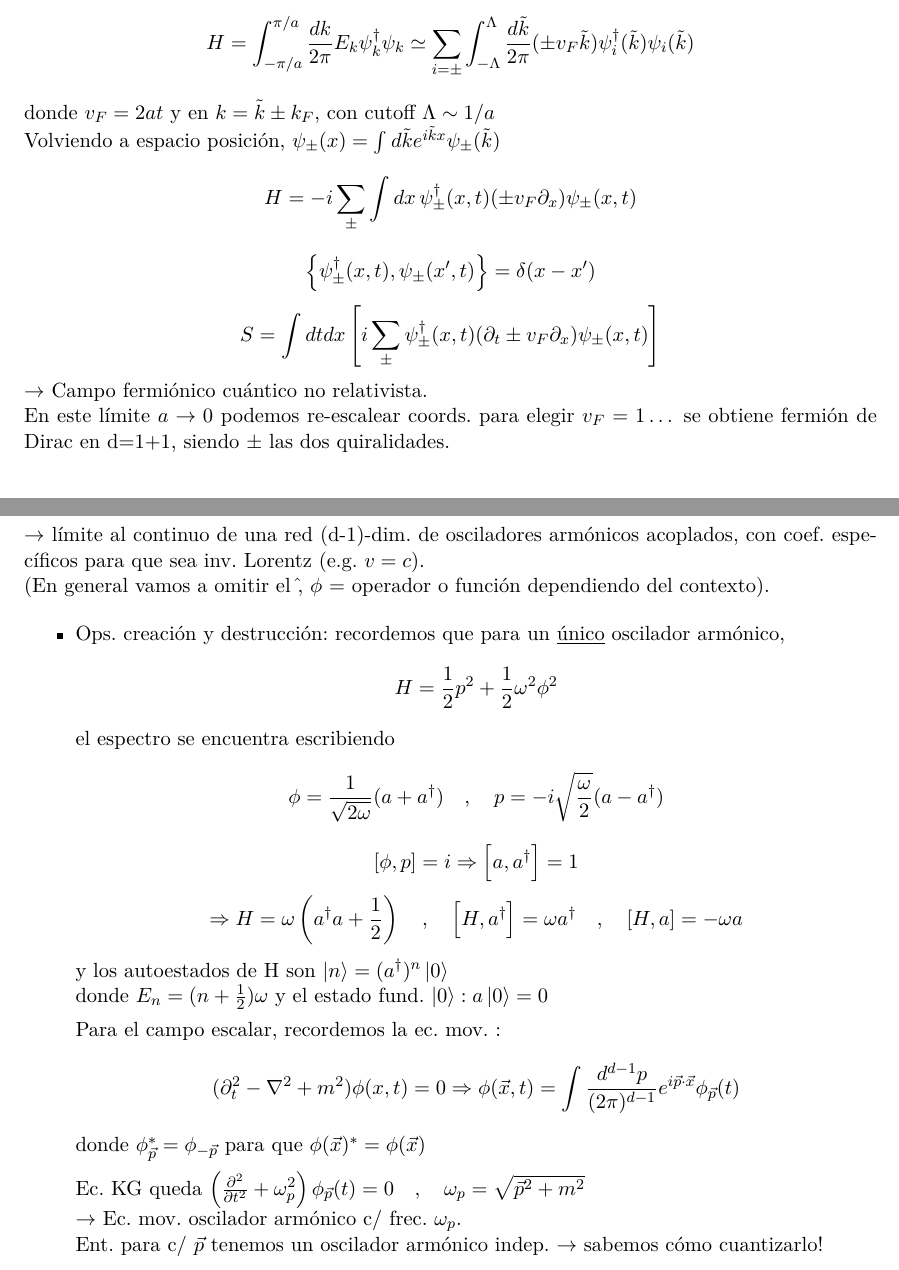
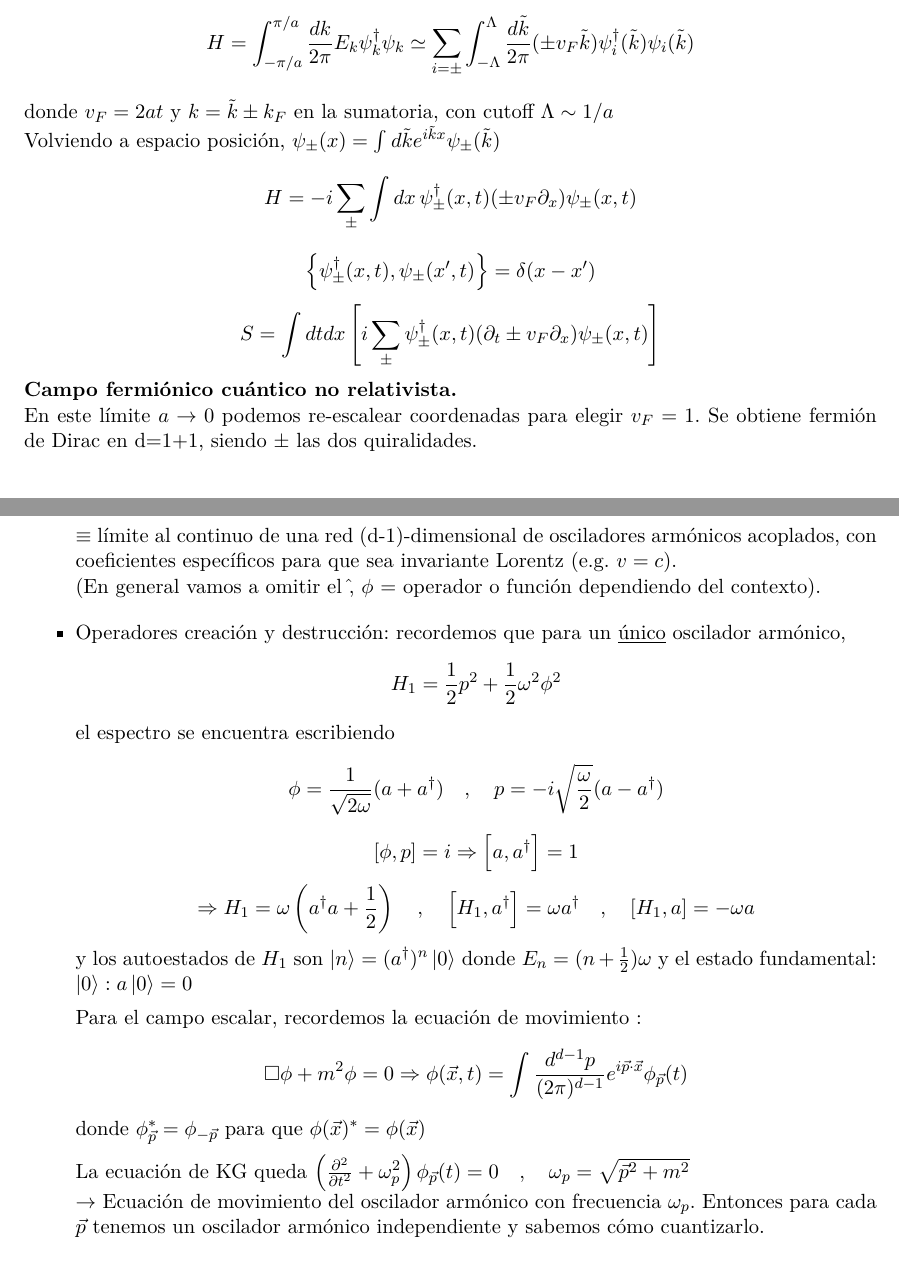
Before and after one commit to lightph/IB-Campos-1, a LaTeX document (main.tex, which reads 03_campos_cuanticos.tex): two parts of pages 8 and 10 of 12 before the commit and two parts of pages 7 and 8 of 10 after it, joined at a grey line, cut so that both start at the same text. Compiled offline with XeLaTeX.

Commit message:
Campos cuánticos 1/4 listo

```diff
--- a/03_campos_cuanticos.tex
+++ b/03_campos_cuanticos.tex
@@ -115,12 +110,12 @@ Comentario: esta es una versión simplificada de fonones. La teoría completa in
 \noindent Sólo los modos con $k \simeq \pm k_F$ se activan ($E \ll 1/a$)
 $$ H = \int_{-\pi/a}^{\pi/a} \frac{dk}{2\pi} E_k \psi_k^\dagger \psi_k \simeq \sum_{i=\pm} \int_{-\Lambda}^{\Lambda} \frac{d\tilde{k}}{2\pi} (\pm v_F \tilde{k}) \psi_i^\dagger(\tilde{k}) \psi_i(\tilde{k}) $$
-donde $v_F = 2at$ y en $k = \tilde{k} \pm k_F$, con cutoff $\Lambda \sim 1/a$ \\
+donde $v_F = 2at$ y $k = \tilde{k} \pm k_F$ en la sumatoria, con cutoff $\Lambda \sim 1/a$ \\
 Volviendo a espacio posición, $\psi_\pm(x) = \int d\tilde{k} e^{i\tilde{k}x} \psi_\pm(\tilde{k})$
 $$ H = -i \sum_{\pm} \int dx \, \psi_\pm^\dagger(x,t) (\pm v_F \del_x) \psi_\pm(x,t) $$
 $$ \acomm{\psi_\pm^\dagger(x,t)}{\psi_\pm(x',t)} = \delta(x-x') $$
 $$ S = \int dt dx \left[ i \sum_{\pm} \psi_\pm^\dagger(x,t) (\del_t \pm v_F \del_x) \psi_\pm(x,t) \right] $$
-$\rightarrow$ Campo fermiónico cuántico no relativista. \\
-En este límite $a \rightarrow 0$ podemos re-escalear coords. para elegir $v_F = 1 \dots$ se obtiene fermión de Dirac en d=1+1, siendo $\pm$ las dos quiralidades.
+\textbf{Campo fermiónico cuántico no relativista.} \\
+En este límite $a \rightarrow 0$ podemos re-escalear coordenadas para elegir $v_F = 1$. Se obtiene fermión de Dirac en d=1+1, siendo $\pm$ las dos quiralidades.
 
 \vspace{0.5cm}
 \subsection{CAMPO ESCALAR CUÁNTICO RELATIVISTA}
@@ -149,31 +137,24 @@ En este límite $a \rightarrow 0$ podemos re-escalear coords. para elegir $v_F =
           $$ \hat{H} = \int d^{d-1}x \left\{ \frac{1}{2} \hat{\pi}(\vec{x})^2 + \frac{1}{2} (\nabla \hat{\phi}(\vec{x}))^2 + \frac{1}{2} m^2 \hat{\phi}(\vec{x})^2 \right\} $$
           $$ \Rightarrow \comm{\hat{\phi}(\vec{x})}{\hat{\pi}(\vec{y})} = i \delta^{(d-1)}(\vec{x}-\vec{y}) $$
           $$ \comm{\hat{\phi}(\vec{x})}{\hat{\phi}(\vec{y})} = \comm{\hat{\pi}(\vec{x})}{\hat{\pi}(\vec{y})} = 0 $$
+          \noindent $\equiv$ límite al continuo de una red (d-1)-dimensional de osciladores armónicos acoplados, con coeficientes específicos para que sea invariante Lorentz (e.g. $v=c$). \\
+          (En general vamos a omitir el $\hat{}$, $\phi$ = operador o función dependiendo del contexto).
+
 \end{itemize}
 
-\newpage
-\begin{flushright}
-    9.
-\end{flushright}
-
-\noindent $\rightarrow$ límite al continuo de una red (d-1)-dim. de osciladores armónicos acoplados, con coef. específicos para que sea inv. Lorentz (e.g. $v=c$). \\
-(En general vamos a omitir el $\hat{}$, $\phi$ = operador o función dependiendo del contexto).
-
 \begin{itemize}
-    \item Ops. creación y destrucción: recordemos que para un \underline{único} oscilador armónico,
-          $$ H = \frac{1}{2} p^2 + \frac{1}{2} \omega^2 \phi^2 $$
+    \item Operadores creación y destrucción: recordemos que para un \underline{único} oscilador armónico,
+          $$ H_1 = \frac{1}{2} p^2 + \frac{1}{2} \omega^2 \phi^2 $$
           el espectro se encuentra escribiendo
           $$ \phi = \frac{1}{\sqrt{2\omega}} (a + a^\dagger) \quad , \quad p = -i \sqrt{\frac{\omega}{2}} (a - a^\dagger) $$
           $$ \comm{\phi}{p} = i \Rightarrow \comm{a}{a^\dagger} = 1 $$
-          $$ \Rightarrow H = \omega \left( a^\dagger a + \frac{1}{2} \right) \quad , \quad \comm{H}{a^\dagger} = \omega a^\dagger \quad , \quad \comm{H}{a} = -\omega a $$
-          y los autoestados de H son $\ket{n} = (a^\dagger)^n \ket{0}$ \\
-          donde $E_n = (n + \frac{1}{2})\omega$ y el estado fund. $\ket{0} : a\ket{0} = 0$
+          $$ \Rightarrow H_1= \omega \left( a^\dagger a + \frac{1}{2} \right) \quad , \quad \comm{H_1}{a^\dagger} = \omega a^\dagger \quad , \quad \comm{H_1}{a} = -\omega a $$
+          y los autoestados de $H_1$ son $\ket{n} = (a^\dagger)^n \ket{0}$ donde $E_n = (n + \frac{1}{2})\omega$ y el estado fundamental: $\ket{0} : a\ket{0} = 0$
 
-          Para el campo escalar, recordemos la ec. mov. :
-          $$ (\del_t^2 - \nabla^2 + m^2)\phi(x,t) = 0 \Rightarrow \phi(\vec{x},t) = \int \frac{d^{d-1}p}{(2\pi)^{d-1}} e^{i\vec{p}\cdot\vec{x}} \phi_{\vec{p}}(t) $$
+          Para el campo escalar, recordemos la ecuación de movimiento :
+          $$ \Box\phi+m^2\phi = 0 \Rightarrow \phi(\vec{x},t) = \int \frac{d^{d-1}p}{(2\pi)^{d-1}} e^{i\vec{p}\cdot\vec{x}} \phi_{\vec{p}}(t) $$
           donde $\phi_{\vec{p}}^* = \phi_{-\vec{p}}$ para que $\phi(\vec{x})^* = \phi(\vec{x})$
 
-          Ec. KG queda $\left(\pdv[2]{}{t} + \omega_p^2\right) \phi_{\vec{p}}(t) = 0 \quad , \quad \omega_p = \sqrt{\vec{p}^2 + m^2}$ \\
-          $\rightarrow$ Ec. mov. oscilador armónico c/ frec. $\omega_p$. \\
-          Ent. para c/ $\vec{p}$ tenemos un oscilador armónico indep. $\rightarrow$ sabemos cómo cuantizarlo!
+          La ecuación de KG queda $\left(\pdv[2]{}{t} + \omega_p^2\right) \phi_{\vec{p}}(t) = 0 \quad , \quad \omega_p = \sqrt{\vec{p}^2 + m^2}$ \\
+          $\rightarrow$ Ecuación de  movimiento del oscilador armónico con frecuencia $\omega_p$. Entonces para cada $\vec{p}$ tenemos un oscilador armónico independiente y sabemos cómo cuantizarlo.
 \end{itemize}
```
Also changed, not shown: main.pdf, 03_campos_cuanticos.tex (34 more changed lines).
